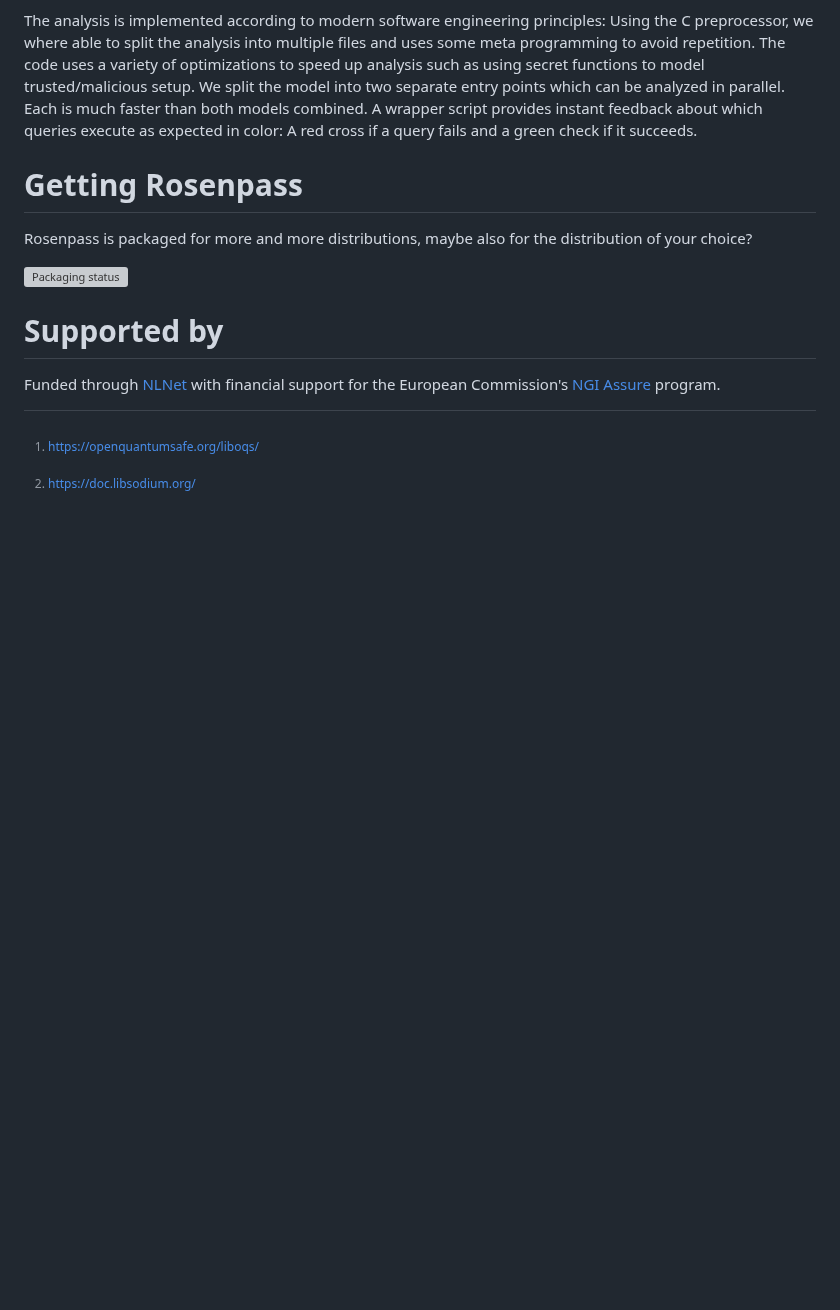
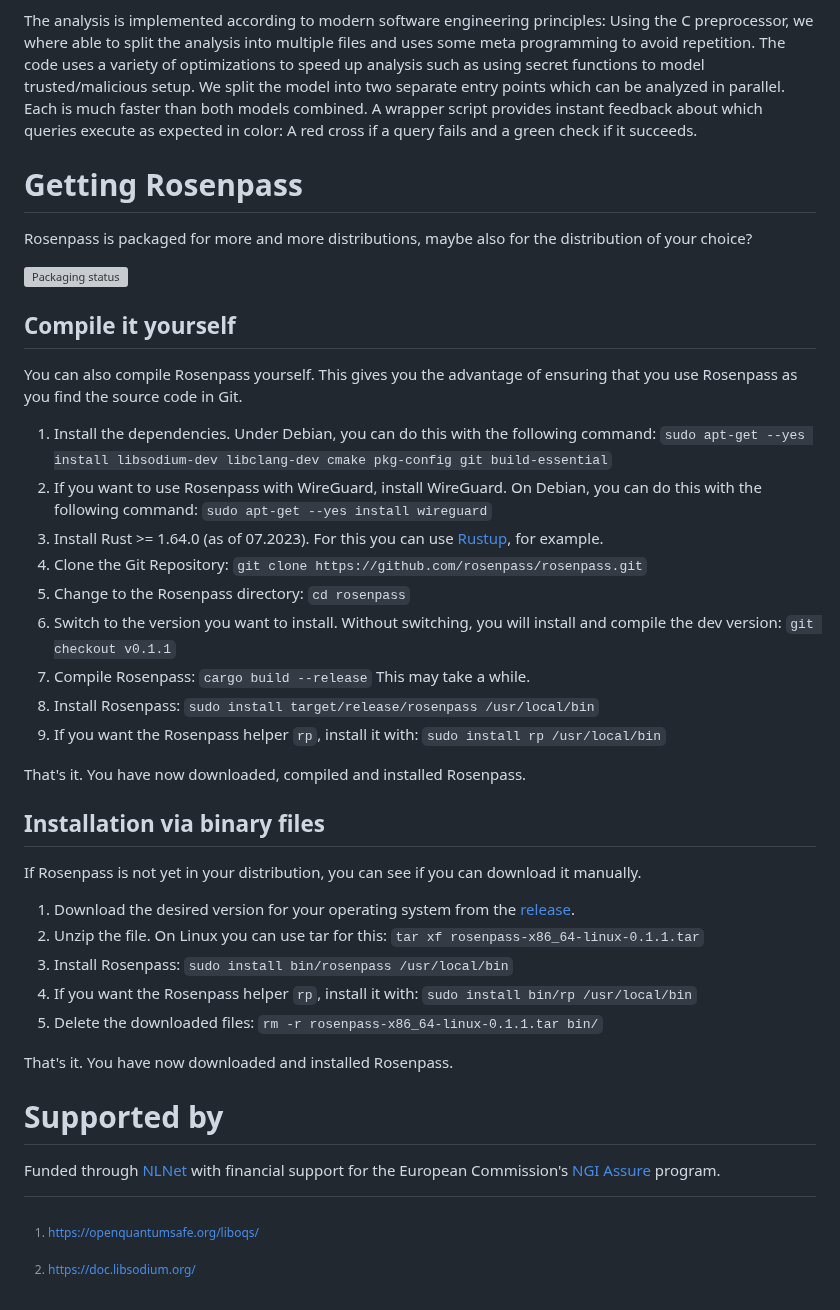
Before and after one commit to rosenpass/rosenpass, a Markdown page: readme.md, the part around the change. Drawn GitHub-style; blank space fills up the shorter version; grey boxes are pictures that could not be loaded.

Commit message:
Readme: Add installation and compilation guide
Signed-off-by: Marek Küthe <m.k@mk16.de>

```diff
--- a/readme.md
+++ b/readme.md
@@ -71,6 +71,34 @@ Rosenpass is packaged for more and more distributions, maybe also for the distri
 
 [![Packaging status](https://repology.org/badge/vertical-allrepos/rosenpass.svg)](https://repology.org/project/rosenpass/versions)
 
+## Compile it yourself
+
+You can also compile Rosenpass yourself. This gives you the advantage of ensuring that you use Rosenpass as you find the source code in Git.
+
+1. Install the dependencies. Under Debian, you can do this with the following command: `sudo apt-get --yes install libsodium-dev libclang-dev cmake pkg-config git build-essential`
+2. If you want to use Rosenpass with WireGuard, install WireGuard. On Debian, you can do this with the following command: `sudo apt-get --yes install wireguard`
+3. Install Rust >= 1.64.0 (as of 07.2023). For this you can use [Rustup](https://rustup.rs/), for example.
+4. Clone the Git Repository: `git clone https://github.com/rosenpass/rosenpass.git`
+5. Change to the Rosenpass directory: `cd rosenpass`
+6. Switch to the version you want to install. Without switching, you will install and compile the dev version: `git checkout v0.1.1`
+7. Compile Rosenpass: `cargo build --release` This may take a while.
+8. Install Rosenpass: `sudo install target/release/rosenpass /usr/local/bin`
+9. If you want the Rosenpass helper `rp`, install it with: `sudo install rp /usr/local/bin`
+
+That's it. You have now downloaded, compiled and installed Rosenpass.
+
+## Installation via binary files
+
+If Rosenpass is not yet in your distribution, you can see if you can download it manually.
+
+1. Download the desired version for your operating system from the [release](https://github.com/rosenpass/rosenpass/releases/).
+2. Unzip the file. On Linux you can use tar for this: `tar xf rosenpass-x86_64-linux-0.1.1.tar`
+3. Install Rosenpass: `sudo install bin/rosenpass /usr/local/bin`
+4. If you want the Rosenpass helper `rp`, install it with: `sudo install bin/rp /usr/local/bin`
+5. Delete the downloaded files: `rm -r rosenpass-x86_64-linux-0.1.1.tar bin/`
+
+That's it. You have now downloaded and installed Rosenpass.
+
 # Supported by
 
 Funded through <a href="https://nlnet.nl/">NLNet</a> with financial support for the European Commission's <a href="https://nlnet.nl/assure">NGI Assure</a> program.
```
